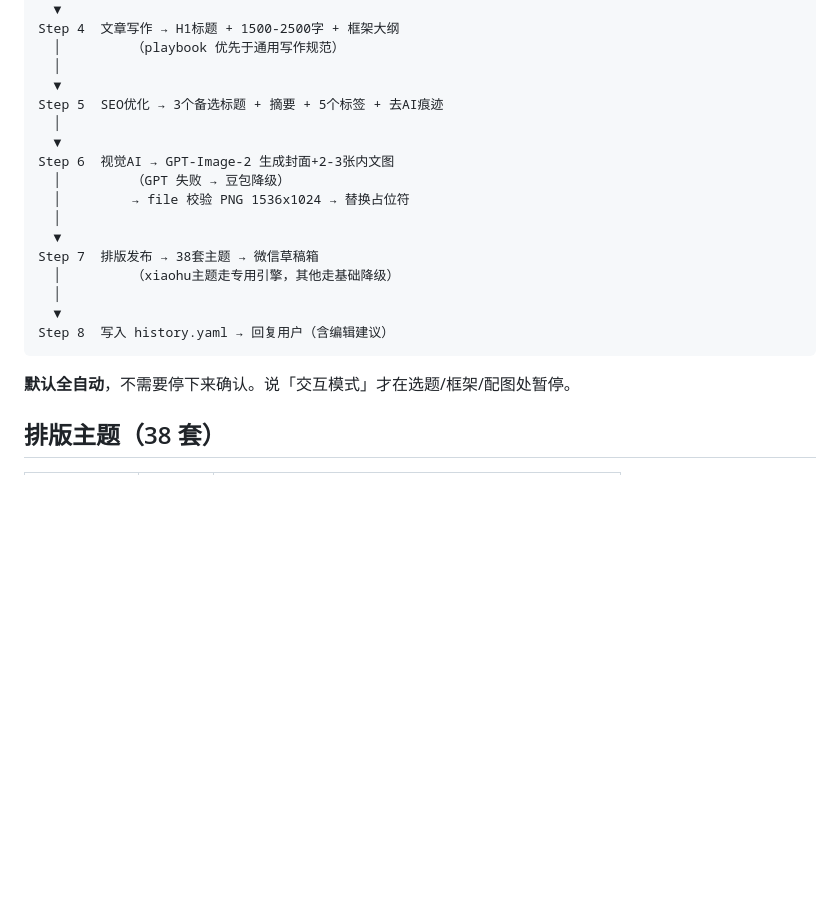
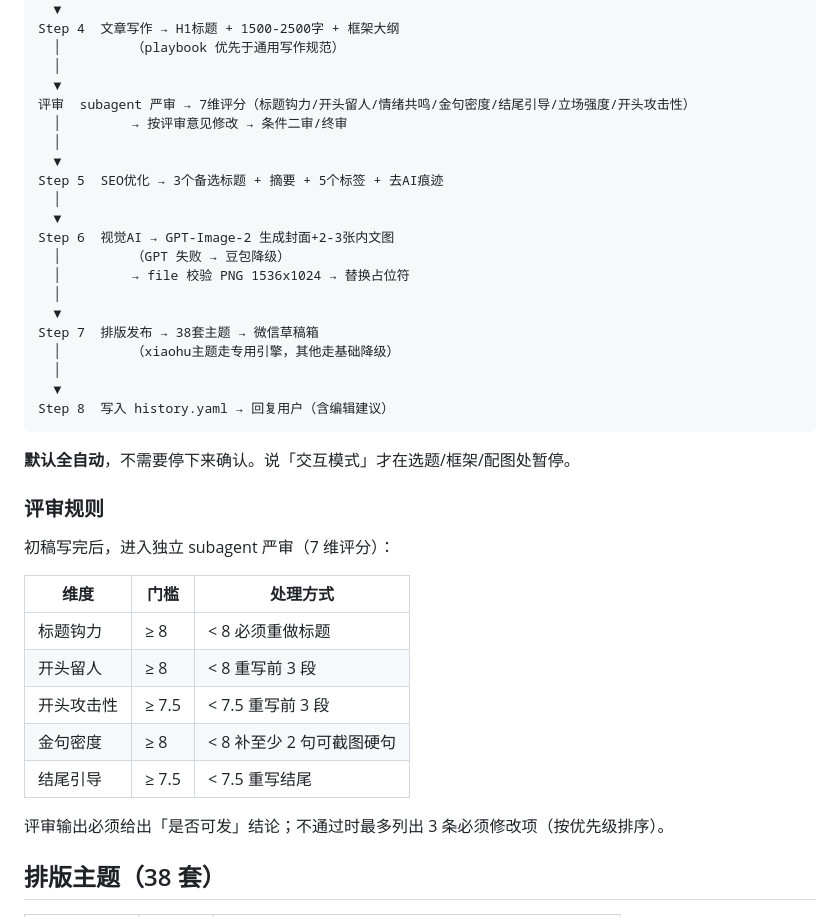
Before and after one commit to harryper/wechat-studio, a Markdown page: README.md, the part around the change. Drawn GitHub-style; blank space fills up the shorter version.

Commit message:
Add subagent review step and 7-dimension scoring rules to workflow

````diff
--- a/README.md
+++ b/README.md
@@ -48,6 +48,10 @@ Step 4  文章写作 → H1标题 + 1500-2500字 + 框架大纲
   │         （playbook 优先于通用写作规范）
   │
   ▼
+评审  subagent 严审 → 7维评分（标题钩力/开头留人/情绪共鸣/金句密度/结尾引导/立场强度/开头攻击性）
+  │         → 按评审意见修改 → 条件二审/终审
+  │
+  ▼
 Step 5  SEO优化 → 3个备选标题 + 摘要 + 5个标签 + 去AI痕迹
   │
   ▼
@@ -64,6 +68,20 @@ Step 8  写入 history.yaml → 回复用户（含编辑建议）
 ```
 
 **默认全自动**，不需要停下来确认。说「交互模式」才在选题/框架/配图处暂停。
+
+### 评审规则
+
+初稿写完后，进入独立 subagent 严审（7 维评分）：
+
+| 维度 | 门槛 | 处理方式 |
+|------|------|---------|
+| 标题钩力 | ≥ 8 | < 8 必须重做标题 |
+| 开头留人 | ≥ 8 | < 8 重写前 3 段 |
+| 开头攻击性 | ≥ 7.5 | < 7.5 重写前 3 段 |
+| 金句密度 | ≥ 8 | < 8 补至少 2 句可截图硬句 |
+| 结尾引导 | ≥ 7.5 | < 7.5 重写结尾 |
+
+评审输出必须给出「是否可发」结论；不通过时最多列出 3 条必须修改项（按优先级排序）。
 
 ## 排版主题（38 套）
 
````
